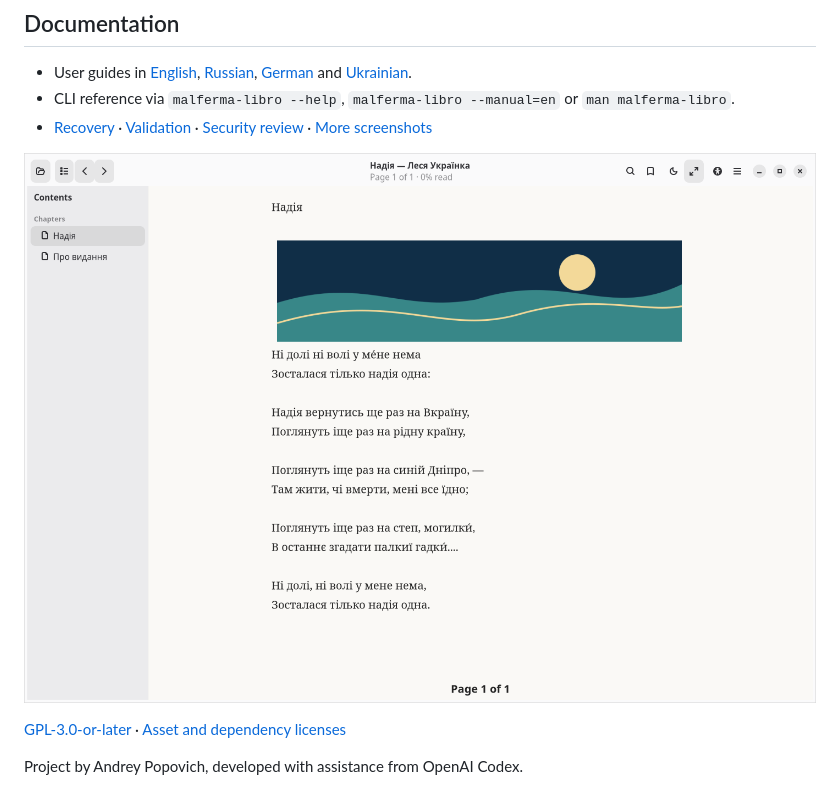
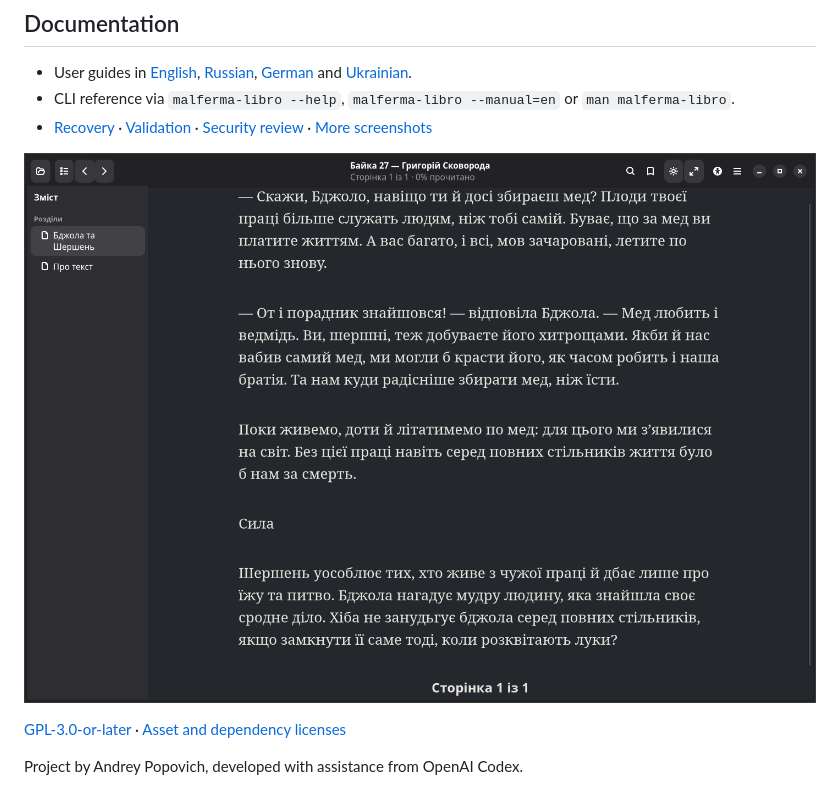
Before and after one commit to gagafes/malferma-libro, a Markdown page: README.md, the part around the change. GitHub-like rendering; pictures changed too: docs/screenshots/skovoroda-dark.png (added).

```diff
--- a/README.md
+++ b/README.md
@@ -33,7 +33,7 @@ Run these commands from the source directory. See [Contributing](CONTRIBUTING.md
 - CLI reference via `malferma-libro --help`, `malferma-libro --manual=en` or `man malferma-libro`.
 - [Recovery](docs/RECOVERY.en.md) · [Validation](VALIDATION.md) · [Security review](docs/SECURITY_REVIEW.md) · [More screenshots](docs/screenshots/README.md)
 
-![Reader with an illustration and the table of contents](docs/screenshots/reading-light.png)
+![Malferma Libro in dark mode displaying Hryhorii Skovoroda’s fable «Бджола та Шершень» in Ukrainian](docs/screenshots/skovoroda-dark.png)
 
 [GPL-3.0-or-later](LICENSE) · [Asset and dependency licenses](LICENSE_AUDIT.md)
 
```
Also changed, not shown: docs/screenshots/README.md (+15 -7 lines), 3 other files.
